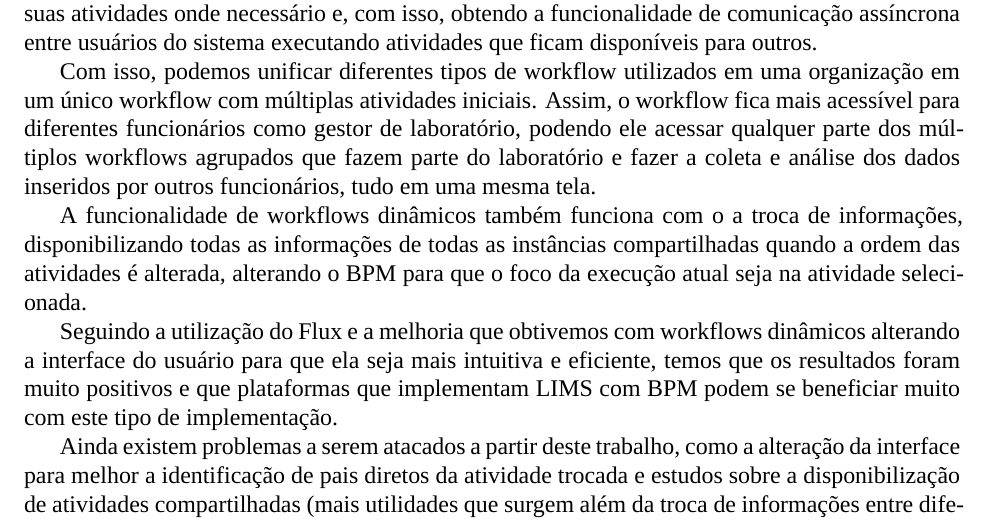
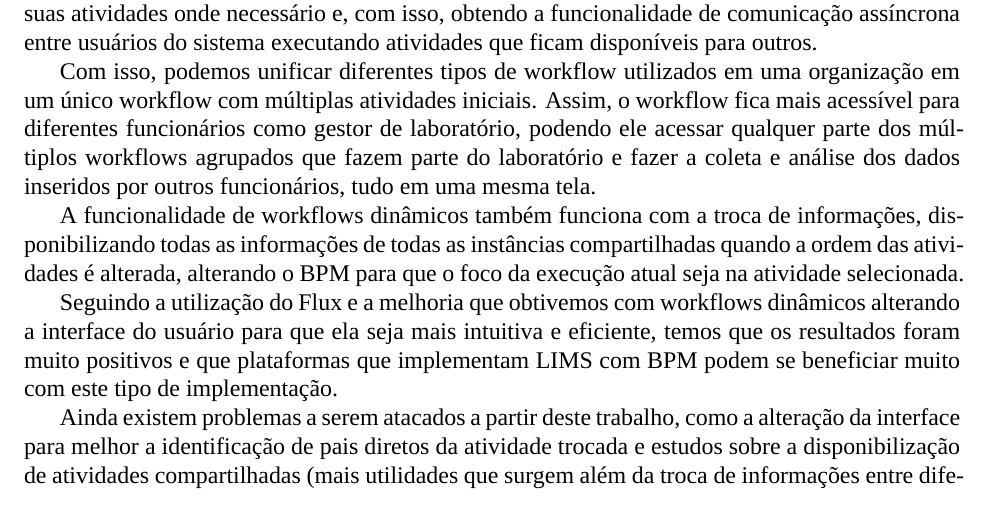
Before and after one commit to Marinell0/Mestrado, a LaTeX document (main.tex, which reads sections-v2/7-conclusao/index.tex): part of page 45 of 49, cut so that both start at the same text. Compiled offline with XeLaTeX; a missing font is replaced by an installed copy or a similar font.

Commit message:
Fix typo in conclusion

```diff
--- a/sections-v2/7-conclusao/index.tex
+++ b/sections-v2/7-conclusao/index.tex
@@ -23,7 +23,7 @@ Como o sistema Flux utiliza de instâncias para separações dos workflows por e
 
 Com isso, podemos unificar diferentes tipos de workflow utilizados em uma organização em um único workflow com múltiplas atividades iniciais. Assim, o workflow fica mais acessível para diferentes funcionários como gestor de laboratório, podendo ele acessar qualquer parte dos múltiplos workflows agrupados que fazem parte do laboratório e fazer a coleta e análise dos dados inseridos por outros funcionários, tudo em uma mesma tela.
 
-A funcionalidade de workflows dinâmicos também funciona com o a troca de informações, disponibilizando todas as informações de todas as instâncias compartilhadas quando a ordem das atividades é alterada, alterando o BPM para que o foco da execução atual seja na atividade selecionada.
+A funcionalidade de workflows dinâmicos também funciona com a troca de informações, disponibilizando todas as informações de todas as instâncias compartilhadas quando a ordem das atividades é alterada, alterando o BPM para que o foco da execução atual seja na atividade selecionada.
 
 Seguindo a utilização do Flux e a melhoria que obtivemos com workflows dinâmicos alterando a interface do usuário para que ela seja mais intuitiva e eficiente, temos que os resultados foram muito positivos e que plataformas que implementam LIMS com BPM podem se beneficiar muito com este tipo de implementação.
 
```
